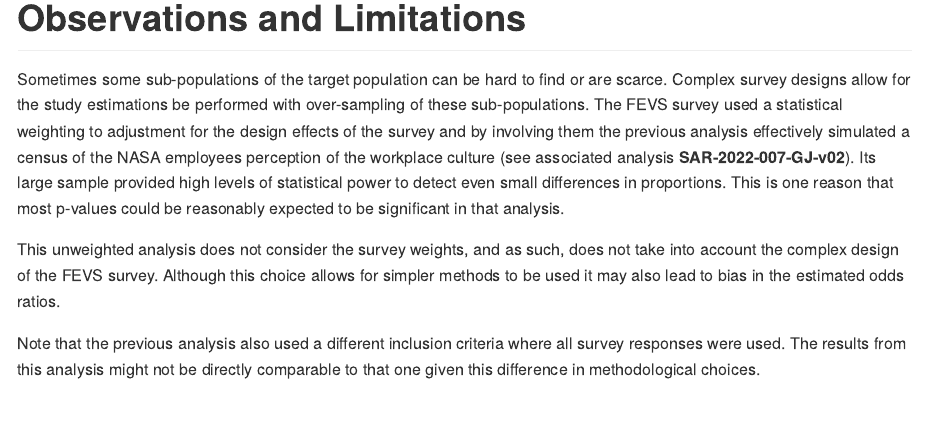
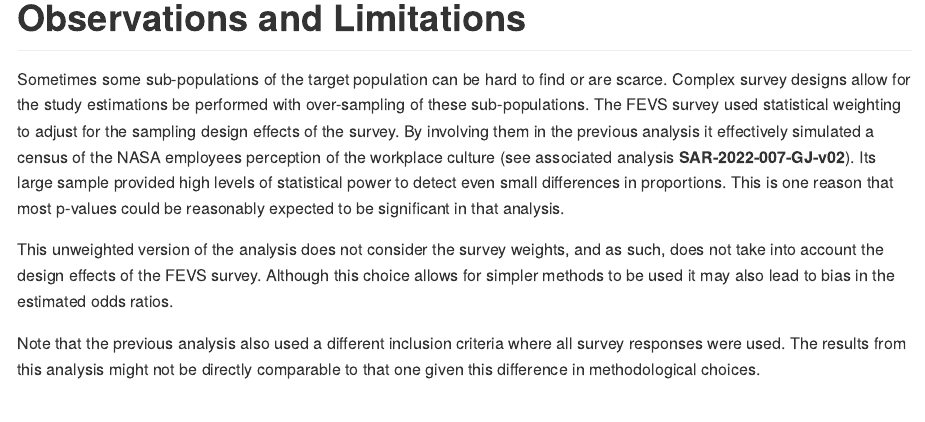
Before and after one commit to philsf-biostat/SAR-2022-011-GJ, an R Markdown document (report/SAR-2022-011-GJ-v01.Rmd): the page in a window 1100 px wide, from 5860 px down. The pictures show the output file report/SAR-2022-011-GJ-v01.md that the author committed with the source, drawn offline in the style of GitHub.

Commit message:
improvements in the observations

```diff
--- a/report/SAR-2022-011-GJ-v01.Rmd
+++ b/report/SAR-2022-011-GJ-v01.Rmd
@@ -229,11 +229,12 @@ This recommendation also accounts for confounding by sex.
 
 Sometimes some sub-populations of the target population can be hard to find or are scarce.
 Complex survey designs allow for the study estimations be performed with over-sampling of these sub-populations.
-The FEVS survey used a statistical weighting to adjustment for the design effects of the survey and by involving them the previous analysis effectively simulated a census of the NASA employees perception of the workplace culture (see associated analysis **SAR-2022-007-GJ-v02**).
+The FEVS survey used statistical weighting to adjust for the sampling design effects of the survey.
+By involving them in the previous analysis it effectively simulated a census of the NASA employees perception of the workplace culture (see associated analysis **SAR-2022-007-GJ-v02**).
 Its large sample provided high levels of statistical power to detect even small differences in proportions.
 This is one reason that most p-values could be reasonably expected to be significant in that analysis.
 
-This unweighted analysis does not consider the survey weights, and as such, does not take into account the complex design of the FEVS survey.
+This unweighted version of the analysis does not consider the survey weights, and as such, does not take into account the design effects of the FEVS survey.
 Although this choice allows for simpler methods to be used it may also lead to bias in the estimated odds ratios.
 
 Note that the previous analysis also used a different inclusion criteria where all survey responses were used.
```
Also changed, not shown: report/SAR-2022-011-GJ-v01.md.
